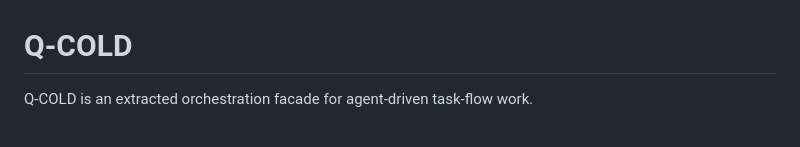
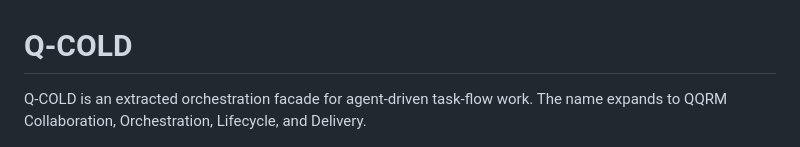
Before and after one commit to qqrm/q-cold-rs, a Markdown page: README.md, the part around the change. GitHub-like rendering.

Commit message:
docs: define Q-COLD acronym

```diff
--- a/README.md
+++ b/README.md
@@ -1,6 +1,7 @@
 # Q-COLD
 
 Q-COLD is an extracted orchestration facade for agent-driven task-flow work.
+The name expands to QQRM Collaboration, Orchestration, Lifecycle, and Delivery.
 
 ![Q-COLD web dashboard terminals](docs/screenshots/qcold-web-terminals.jpg)
 
```
